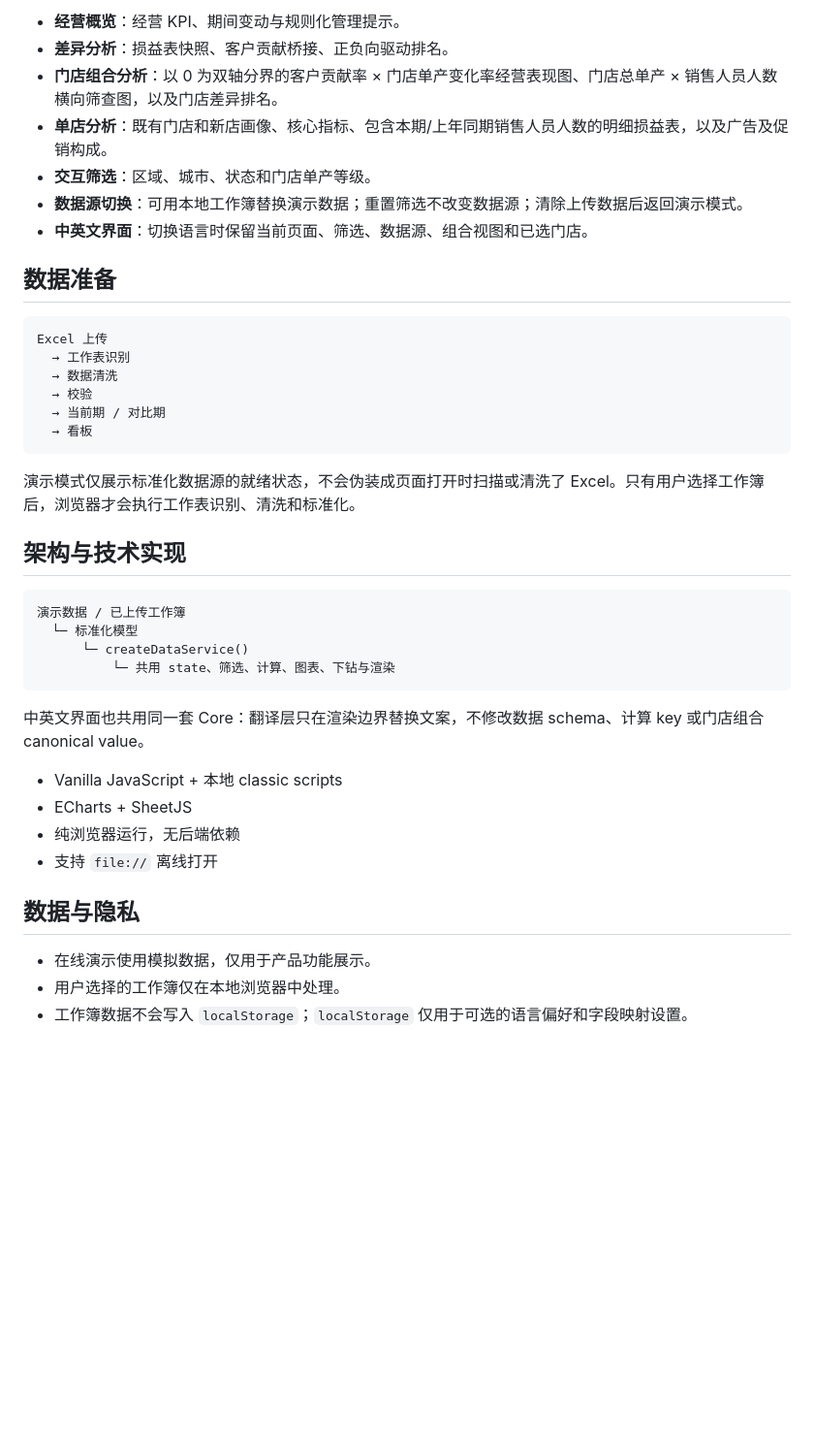
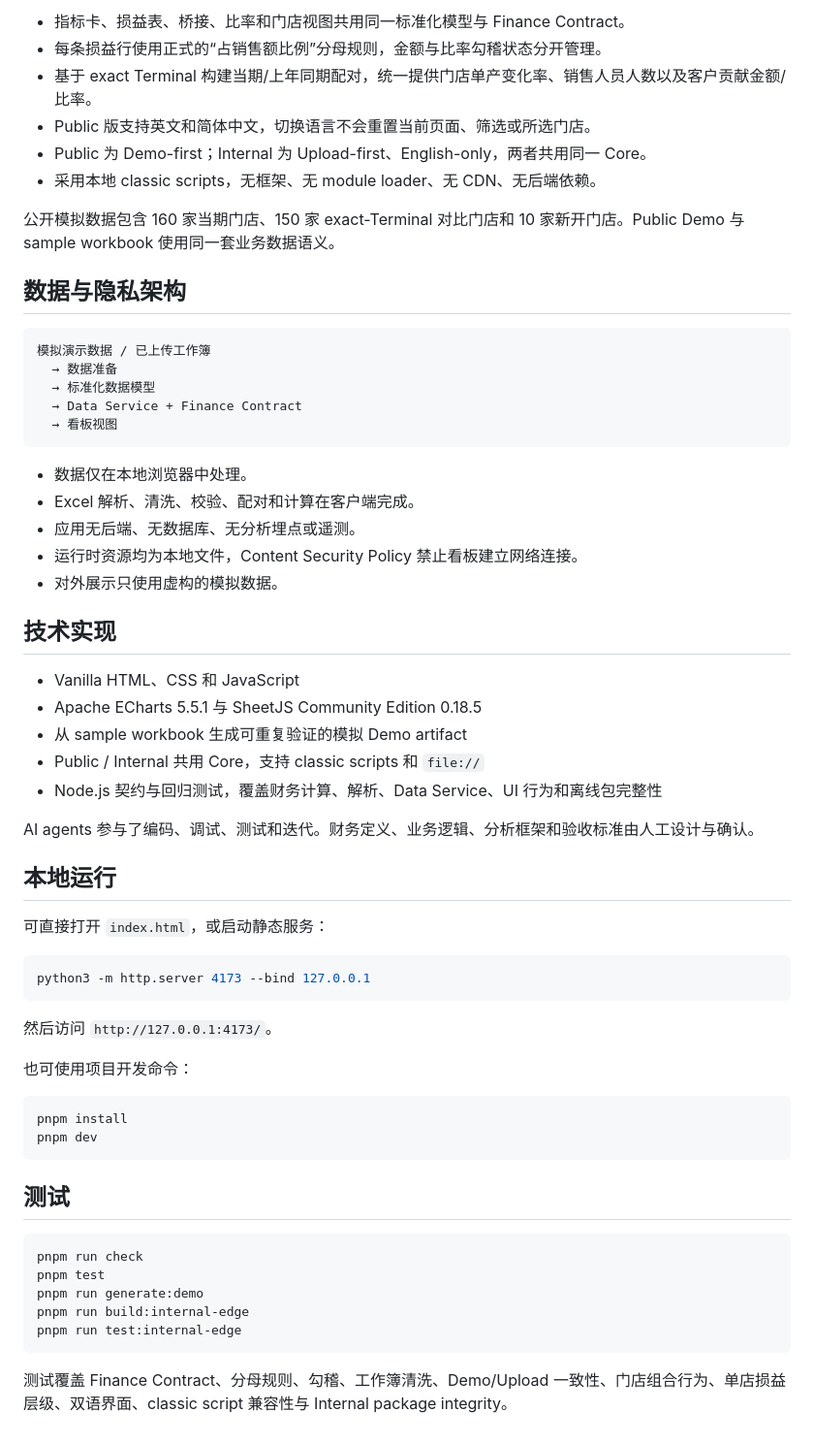
Before and after one commit to ellaaaa2023-sys/retail-performance-dashboard, a Markdown page: README.zh-CN.md, the part around one of its changes. Shown at 97% size. GitHub-like rendering; blank space fills up the shorter version.

````diff
--- a/README.zh-CN.md
+++ b/README.zh-CN.md
@@ -48,43 +59,64 @@
 
-- **经营概览**：经营 KPI、期间变动与规则化管理提示。
-- **差异分析**：损益表快照、客户贡献桥接、正负向驱动排名。
-- **门店组合分析**：以 0 为双轴分界的客户贡献率 × 门店单产变化率经营表现图、门店总单产 × 销售人员人数横向筛查图，以及门店差异排名。
-- **单店分析**：既有门店和新店画像、核心指标、包含本期/上年同期销售人员人数的明细损益表，以及广告及促销构成。
-- **交互筛选**：区域、城市、状态和门店单产等级。
-- **数据源切换**：可用本地工作簿替换演示数据；重置筛选不改变数据源；清除上传数据后返回演示模式。
-- **中英文界面**：切换语言时保留当前页面、筛选、数据源、组合视图和已选门店。
+- 指标卡、损益表、桥接、比率和门店视图共用同一标准化模型与 Finance Contract。
+- 每条损益行使用正式的“占销售额比例”分母规则，金额与比率勾稽状态分开管理。
+- 基于 exact Terminal 构建当期/上年同期配对，统一提供门店单产变化率、销售人员人数以及客户贡献金额/比率。
+- Public 版支持英文和简体中文，切换语言不会重置当前页面、筛选或所选门店。
+- Public 为 Demo-first；Internal 为 Upload-first、English-only，两者共用同一 Core。
+- 采用本地 classic scripts，无框架、无 module loader、无 CDN、无后端依赖。
 
-## 数据准备
+公开模拟数据包含 160 家当期门店、150 家 exact-Terminal 对比门店和 10 家新开门店。Public Demo 与 sample workbook 使用同一套业务数据语义。
+
+## 数据与隐私架构
 
 ```text
-Excel 上传
-  → 工作表识别
-  → 数据清洗
-  → 校验
-  → 当前期 / 对比期
-  → 看板
+模拟演示数据 / 已上传工作簿
+  → 数据准备
+  → 标准化数据模型
+  → Data Service + Finance Contract
+  → 看板视图
 ```
 
-演示模式仅展示标准化数据源的就绪状态，不会伪装成页面打开时扫描或清洗了 Excel。只有用户选择工作簿后，浏览器才会执行工作表识别、清洗和标准化。
+- 数据仅在本地浏览器中处理。
+- Excel 解析、清洗、校验、配对和计算在客户端完成。
+- 应用无后端、无数据库、无分析埋点或遥测。
+- 运行时资源均为本地文件，Content Security Policy 禁止看板建立网络连接。
+- 对外展示只使用虚构的模拟数据。
 
-## 架构与技术实现
+## 技术实现
 
-```text
-演示数据 / 已上传工作簿
-  └─ 标准化模型
-      └─ createDataService()
-          └─ 共用 state、筛选、计算、图表、下钻与渲染
+- Vanilla HTML、CSS 和 JavaScript
+- Apache ECharts 5.5.1 与 SheetJS Community Edition 0.18.5
+- 从 sample workbook 生成可重复验证的模拟 Demo artifact
+- Public / Internal 共用 Core，支持 classic scripts 和 `file://`
+- Node.js 契约与回归测试，覆盖财务计算、解析、Data Service、UI 行为和离线包完整性
+
+AI agents 参与了编码、调试、测试和迭代。财务定义、业务逻辑、分析框架和验收标准由人工设计与确认。
+
+## 本地运行
+
+可直接打开 `index.html`，或启动静态服务：
+
+```bash
+python3 -m http.server 4173 --bind 127.0.0.1
 ```
 
-中英文界面也共用同一套 Core：翻译层只在渲染边界替换文案，不修改数据 schema、计算 key 或门店组合 canonical value。
+然后访问 `http://127.0.0.1:4173/`。
 
-- Vanilla JavaScript + 本地 classic scripts
-- ECharts + SheetJS
-- 纯浏览器运行，无后端依赖
-- 支持 `file://` 离线打开
+也可使用项目开发命令：
 
-## 数据与隐私
+```bash
+pnpm install
+pnpm dev
+```
 
-- 在线演示使用模拟数据，仅用于产品功能展示。
-- 用户选择的工作簿仅在本地浏览器中处理。
-- 工作簿数据不会写入 `localStorage`；`localStorage` 仅用于可选的语言偏好和字段映射设置。
+## 测试
+
+```bash
+pnpm run check
+pnpm test
+pnpm run generate:demo
+pnpm run build:internal-edge
+pnpm run test:internal-edge
+```
+
+测试覆盖 Finance Contract、分母规则、勾稽、工作簿清洗、Demo/Upload 一致性、门店组合行为、单店损益层级、双语界面、classic script 兼容性与 Internal package integrity。
````
Also changed, not shown: other parts of README.zh-CN.md (+30 -19 lines), README.md (+61 -98 lines), docs/images/dashboard-overview.jpg, docs/images/store-detail.jpg, docs/images/store-portfolio.jpg, docs/images/variance-analysis.jpg.
